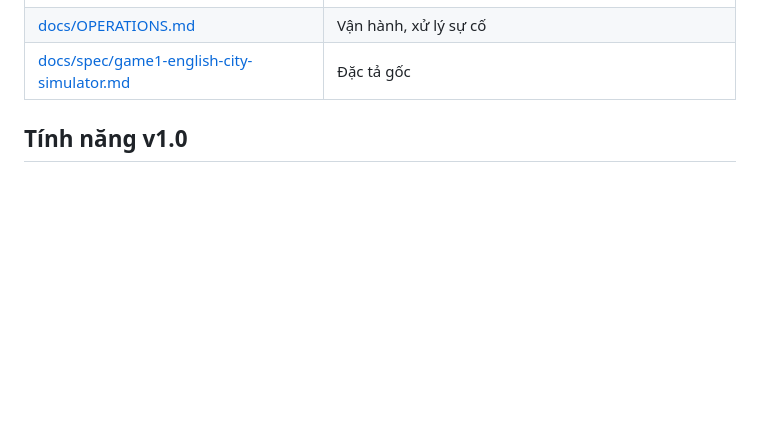
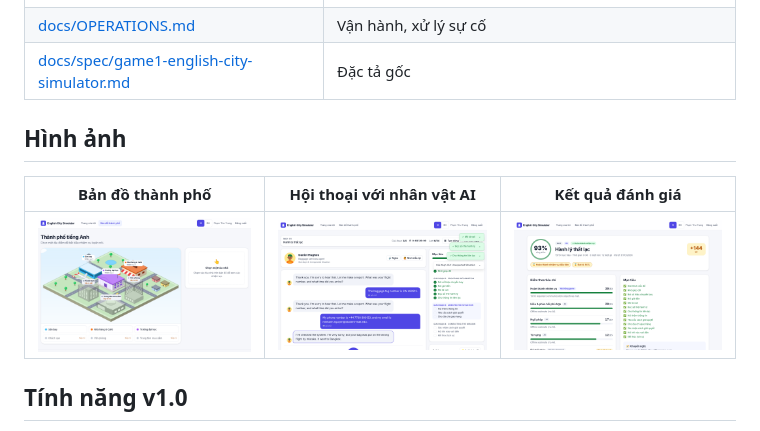
Before and after one commit to thoannv1976/k26game1, a Markdown page: README.md, the part around the change. GitHub-like rendering; pictures changed too: docs/screenshots/1-city-map.png (added), docs/screenshots/3-conversation.png (added), docs/screenshots/4-results.png (added); blank space fills up the shorter version.

Commit message:
Toasts at bottom, screenshots, test results
Co-Authored-By: Claude Opus 5.5 <noreply@anthropic.com>
Claude-Session: https://claude.ai/code/session_01Kg18VBTXKVtqcPaNrnEHtR

```diff
--- a/README.md
+++ b/README.md
@@ -18,6 +18,12 @@ Chạy trên **Google Cloud** (Cloud Run, Vertex AI Gemini, Speech-to-Text, Text
 | [docs/SECURITY.md](docs/SECURITY.md) | Bảo mật, quyền riêng tư, kiểm soát chi phí |
 | [docs/OPERATIONS.md](docs/OPERATIONS.md) | Vận hành, xử lý sự cố |
 | [docs/spec/game1-english-city-simulator.md](docs/spec/game1-english-city-simulator.md) | Đặc tả gốc |
+
+## Hình ảnh
+
+| Bản đồ thành phố | Hội thoại với nhân vật AI | Kết quả đánh giá |
+|---|---|---|
+| ![](docs/screenshots/1-city-map.png) | ![](docs/screenshots/3-conversation.png) | ![](docs/screenshots/4-results.png) |
 
 ## Tính năng v1.0
 
```
Also changed, not shown: docs/TESTING.md (+12 -2 lines), docs/screenshots/2-mission.png (added), 1 other file.
